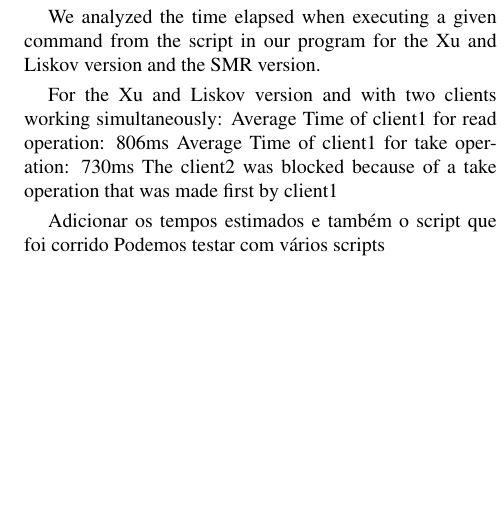
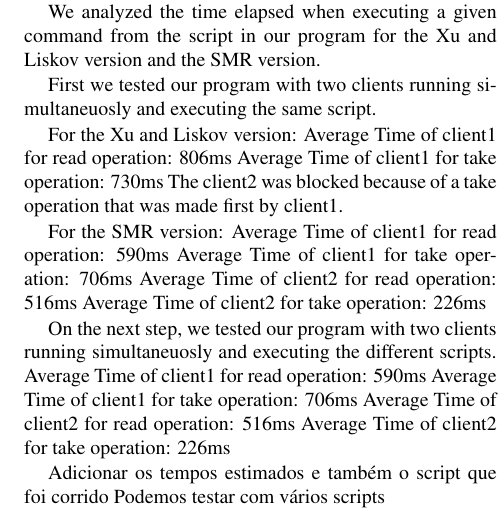
Before and after one commit to cintixx/relatorioDAD, a LaTeX paper (latex8.tex): part of one column of page 2 of 3 before the commit and part of one column of page 2 of 4 after it, cut so that both start at the same text, the shorter picture padded with empty space. Compiled offline with pdfLaTeX.

Commit message:
Updates from ShareLaTeX

```diff
--- a/latex8.tex
+++ b/latex8.tex
@@ -102,10 +102,26 @@ In the Xu and Liskov version, the replication strategy is optimized by using par
 
 We analyzed the time elapsed when executing a given command from the script in our program for the Xu and Liskov version and the SMR version.
 
-For the Xu and Liskov version and with two clients working simultaneously:
+
+First we tested our program with two clients running simultaneuosly and executing the same script.
+    %Inserir script
+
+For the Xu and Liskov version:
     Average Time of client1 for read operation: 806ms
     Average Time of client1 for take operation: 730ms
-    The client2 was blocked because of a take operation that was made first by client1
+    The client2 was blocked because of a take operation that was made first by client1.
+
+For the SMR version:
+    Average Time of client1 for read operation: 590ms
+    Average Time of client1 for take operation: 706ms
+    Average Time of client2 for read operation: 516ms
+    Average Time of client2 for take operation: 226ms
+
+On the next step, we tested our program with two clients running simultaneuosly and executing the different scripts.
+    Average Time of client1 for read operation: 590ms
+    Average Time of client1 for take operation: 706ms
+    Average Time of client2 for read operation: 516ms
+    Average Time of client2 for take operation: 226ms
 
 
 
```
